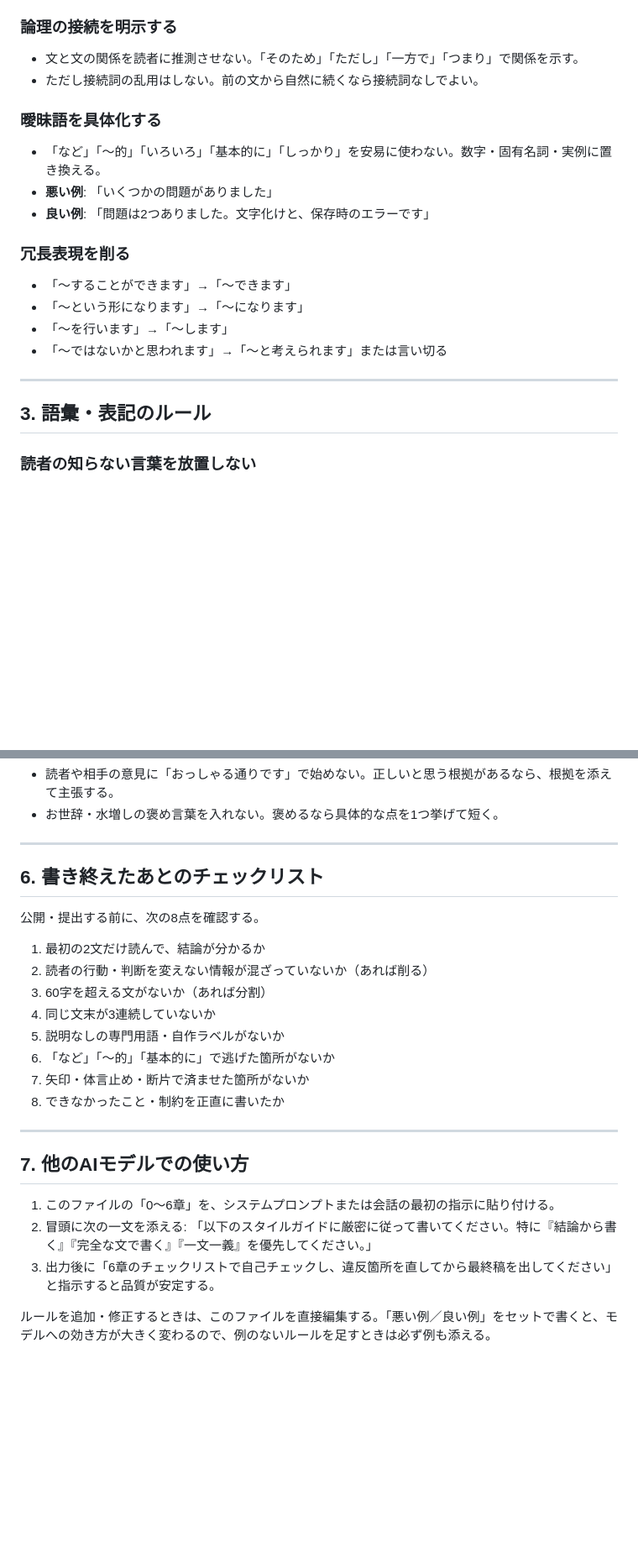
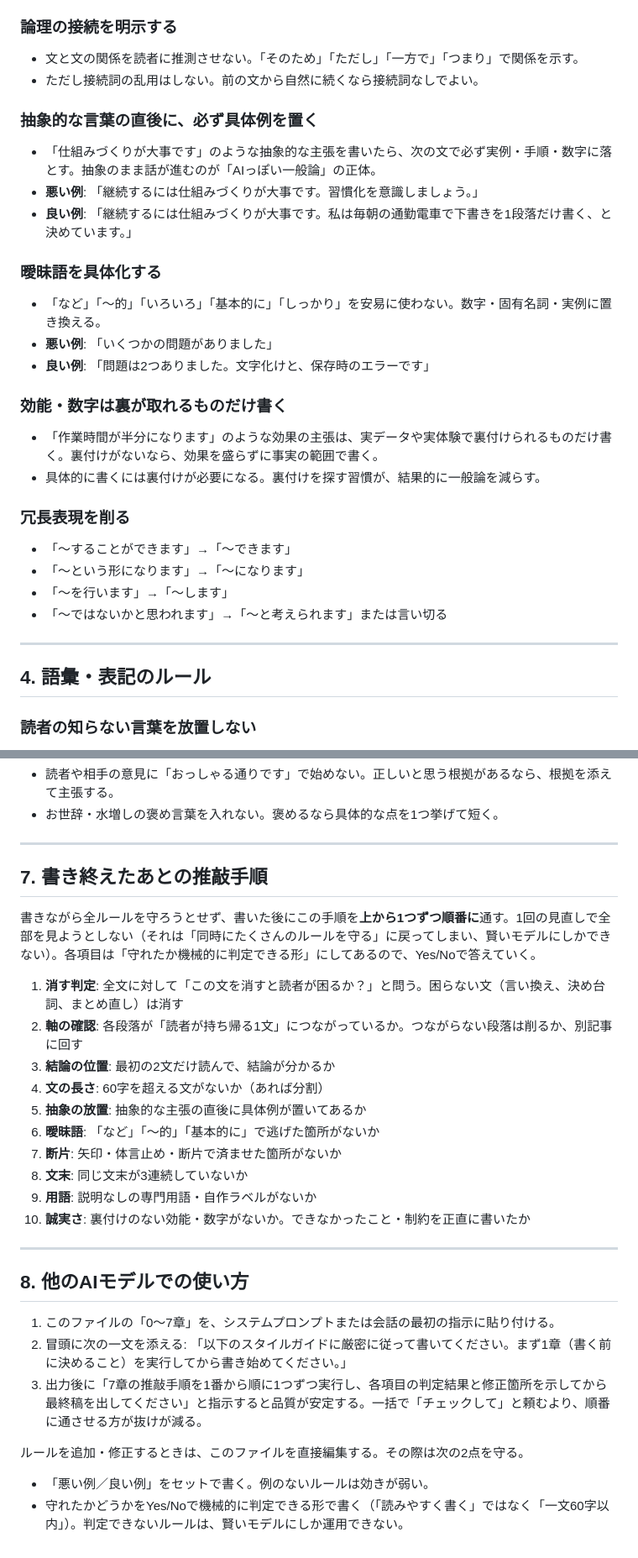
Before and after one commit to cb400hanatkc-afk/taku-apps, a Markdown page: writing-style-guide.md, 2 parts joined by grey strips. Shown at 84% size. Drawn GitHub-style; blank space fills up the shorter version.

```diff
--- a/writing-style-guide.md
+++ b/writing-style-guide.md
@@ -53,10 +74,19 @@
 - 文と文の関係を読者に推測させない。「そのため」「ただし」「一方で」「つまり」で関係を示す。
 - ただし接続詞の乱用はしない。前の文から自然に続くなら接続詞なしでよい。
 
+### 抽象的な言葉の直後に、必ず具体例を置く
+- 「仕組みづくりが大事です」のような抽象的な主張を書いたら、次の文で必ず実例・手順・数字に落とす。抽象のまま話が進むのが「AIっぽい一般論」の正体。
+- **悪い例**: 「継続するには仕組みづくりが大事です。習慣化を意識しましょう。」
+- **良い例**: 「継続するには仕組みづくりが大事です。私は毎朝の通勤電車で下書きを1段落だけ書く、と決めています。」
+
 ### 曖昧語を具体化する
 - 「など」「〜的」「いろいろ」「基本的に」「しっかり」を安易に使わない。数字・固有名詞・実例に置き換える。
 - **悪い例**: 「いくつかの問題がありました」
 - **良い例**: 「問題は2つありました。文字化けと、保存時のエラーです」
+
+### 効能・数字は裏が取れるものだけ書く
+- 「作業時間が半分になります」のような効果の主張は、実データや実体験で裏付けられるものだけ書く。裏付けがないなら、効果を盛らずに事実の範囲で書く。
+- 具体的に書くには裏付けが必要になる。裏付けを探す習慣が、結果的に一般論を減らす。
 
 ### 冗長表現を削る
 - 「〜することができます」→「〜できます」
@@ -66,7 +96,7 @@
 
 ---
 
-## 3. 語彙・表記のルール
+## 4. 語彙・表記のルール
 
 ### 読者の知らない言葉を放置しない
 - 専門用語・略語は初出時に一言で説明する。「RAG（外部知識を検索して回答に使う仕組み）」のように括弧で添える程度でよい。
@@ -114,25 +144,30 @@
 
 ---
 
-## 6. 書き終えたあとのチェックリスト
+## 7. 書き終えたあとの推敲手順
 
-公開・提出する前に、次の8点を確認する。
+書きながら全ルールを守ろうとせず、書いた後にこの手順を**上から1つずつ順番に**通す。1回の見直しで全部を見ようとしない（それは「同時にたくさんのルールを守る」に戻ってしまい、賢いモデルにしかできない）。各項目は「守れたか機械的に判定できる形」にしてあるので、Yes/Noで答えていく。
 
-1. 最初の2文だけ読んで、結論が分かるか
-2. 読者の行動・判断を変えない情報が混ざっていないか（あれば削る）
-3. 60字を超える文がないか（あれば分割）
-4. 同じ文末が3連続していないか
-5. 説明なしの専門用語・自作ラベルがないか
-6. 「など」「〜的」「基本的に」で逃げた箇所がないか
-7. 矢印・体言止め・断片で済ませた箇所がないか
-8. できなかったこと・制約を正直に書いたか
+1. **消す判定**: 全文に対して「この文を消すと読者が困るか？」と問う。困らない文（言い換え、決め台詞、まとめ直し）は消す
+2. **軸の確認**: 各段落が「読者が持ち帰る1文」につながっているか。つながらない段落は削るか、別記事に回す
+3. **結論の位置**: 最初の2文だけ読んで、結論が分かるか
+4. **文の長さ**: 60字を超える文がないか（あれば分割）
+5. **抽象の放置**: 抽象的な主張の直後に具体例が置いてあるか
+6. **曖昧語**: 「など」「〜的」「基本的に」で逃げた箇所がないか
+7. **断片**: 矢印・体言止め・断片で済ませた箇所がないか
+8. **文末**: 同じ文末が3連続していないか
+9. **用語**: 説明なしの専門用語・自作ラベルがないか
+10. **誠実さ**: 裏付けのない効能・数字がないか。できなかったこと・制約を正直に書いたか
 
 ---
 
-## 7. 他のAIモデルでの使い方
+## 8. 他のAIモデルでの使い方
 
-1. このファイルの「0〜6章」を、システムプロンプトまたは会話の最初の指示に貼り付ける。
-2. 冒頭に次の一文を添える: 「以下のスタイルガイドに厳密に従って書いてください。特に『結論から書く』『完全な文で書く』『一文一義』を優先してください。」
-3. 出力後に「6章のチェックリストで自己チェックし、違反箇所を直してから最終稿を出してください」と指示すると品質が安定する。
+1. このファイルの「0〜7章」を、システムプロンプトまたは会話の最初の指示に貼り付ける。
+2. 冒頭に次の一文を添える: 「以下のスタイルガイドに厳密に従って書いてください。まず1章（書く前に決めること）を実行してから書き始めてください。」
+3. 出力後に「7章の推敲手順を1番から順に1つずつ実行し、各項目の判定結果と修正箇所を示してから最終稿を出してください」と指示すると品質が安定する。一括で「チェックして」と頼むより、順番に通させる方が抜けが減る。
 
-ルールを追加・修正するときは、このファイルを直接編集する。「悪い例／良い例」をセットで書くと、モデルへの効き方が大きく変わるので、例のないルールを足すときは必ず例も添える。
+ルールを追加・修正するときは、このファイルを直接編集する。その際は次の2点を守る。
+
+- 「悪い例／良い例」をセットで書く。例のないルールは効きが弱い。
+- 守れたかどうかをYes/Noで機械的に判定できる形で書く（「読みやすく書く」ではなく「一文60字以内」）。判定できないルールは、賢いモデルにしか運用できない。
```
Also changed, not shown: other parts of writing-style-guide.md (+25 -4 lines).
